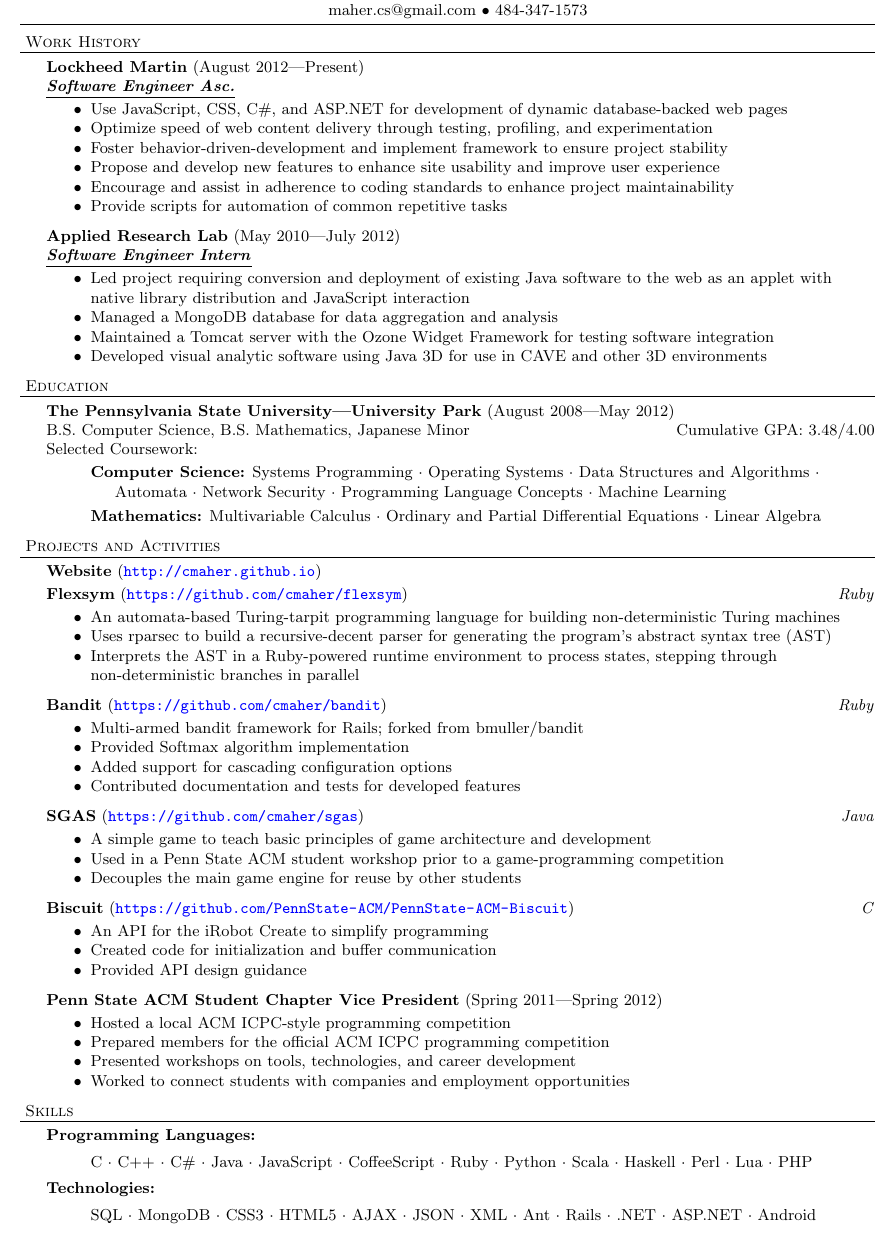
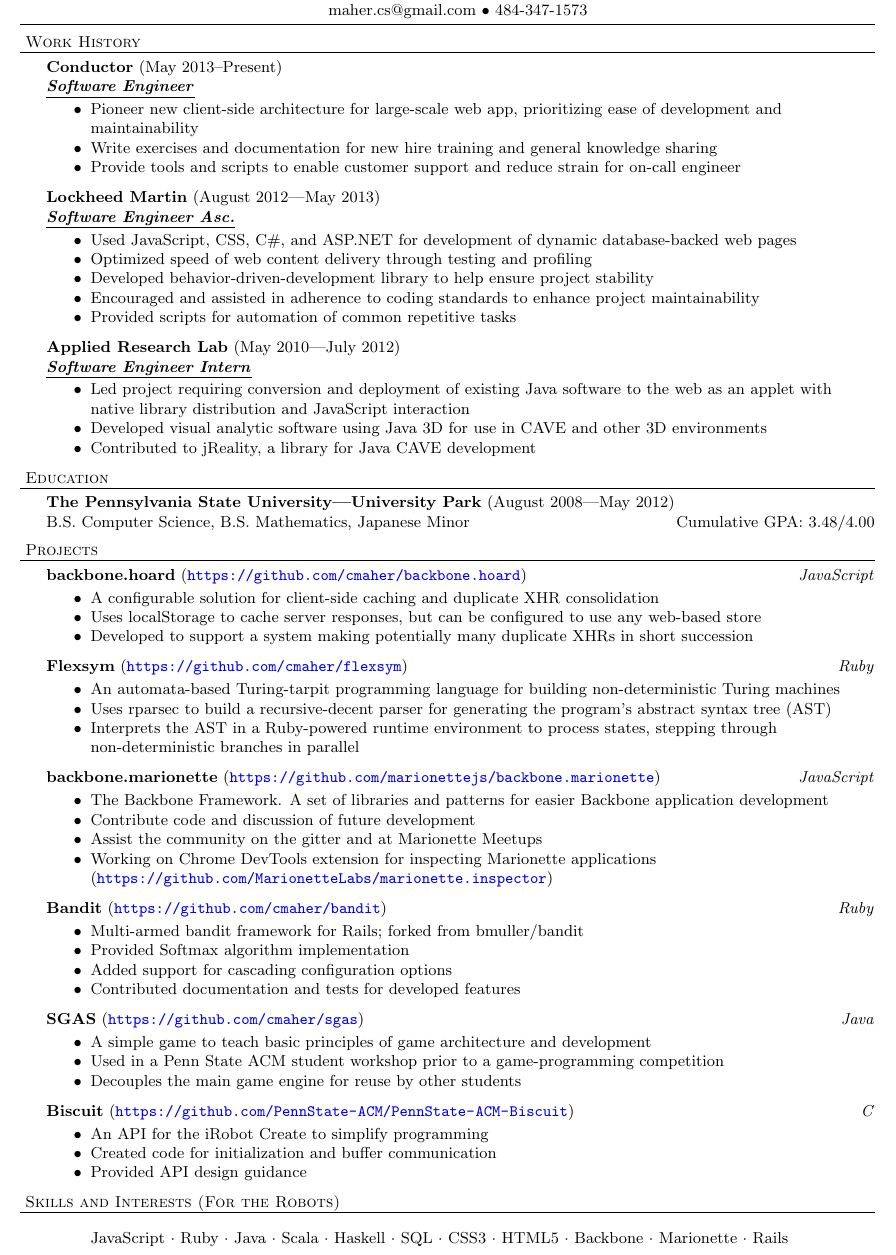
Before and after one commit to PlumpMath/resume, a LaTeX CV (resume.tex): part of the page, cut so that both start at the same text. Compiled offline with pdfLaTeX.

Commit message:
Add conductor, hoard, marionette, rewrite skills

```diff
--- a/resume.tex
+++ b/resume.tex
@@ -24,7 +24,7 @@
 \def\bull{\vrule height 0.8ex width .7ex depth -.1ex }
 % definitions for resume
 \newcommand{\area}[2]{\vspace*{-9pt} \begin{verse}\textbf{#1:}   #2 \end{verse}  }
-\newcommand{\skill}[2]{\textbf{#1:}  \begin{verse}#2\end{verse} }
+\newcommand{\skill}[1]{\begin{verse}#1\end{verse} }
 \newcommand{\lineunder}{\vspace*{-8pt} \\ \hspace*{-18pt} \hrulefill \\}
 \newcommand{\header}[1]{{\hspace*{-15pt}\vspace*{6pt} \textsc{#1}} \vspace*{-6pt} \lineunder}
 \newcommand{\employer}[3]{{ \textbf{#1} (#2)\\ \underline{\textbf{\emph{#3}}}\\  }}
@@ -43,14 +43,9 @@
 \vspace*{-8pt}
 }
 \newenvironment{achievements}{\begin{list}{$\bullet$}{\topsep 0pt \itemsep -2pt}}{\vspace*{4pt}\end{list}}
-\newcommand{\schoolwithcourses}[4]{
+\newcommand{\school}[4]{
  \textbf{#1} (#2) \\ #3 \hfill #4 \\
- Selected Coursework:\\
 \vspace*{5pt}
-}
-\newcommand{\school}[4]{
- \textbf{#1} #2 $\bullet$ #3\\
-#4 \\
 }
 % end resume definitions
 
@@ -64,38 +59,43 @@
 
 
 \header{Work History}
-\employer{Lockheed Martin}{August 2012---Present}{Software Engineer Asc.}
+\employer{Conductor}{May 2013--Present}{Software Engineer}
     \begin{achievements}
-    \item Use JavaScript, CSS, C\#, and ASP.NET for development of dynamic database-backed web pages
-    \item Optimize speed of web content delivery through testing, profiling, and experimentation
-    \item Foster behavior-driven-development and implement framework to ensure project stability
-    \item Propose and develop new features to enhance site usability and improve user experience
-    \item Encourage and assist in adherence to coding standards to enhance project maintainability
-    \item Provide scripts for automation of common repetitive tasks
+    \item Pioneer new client-side architecture for large-scale web app, prioritizing ease of development and maintainability
+    \item Write exercises and documentation for new hire training and general knowledge sharing
+    \item Provide tools and scripts to enable customer support and reduce strain for on-call engineer
+    \end{achievements}
+
+\employer{Lockheed Martin}{August 2012---May 2013}{Software Engineer Asc.}
+    \begin{achievements}
+    \item Used JavaScript, CSS, C\#, and ASP.NET for development of dynamic database-backed web pages
+    \item Optimized speed of web content delivery through testing and profiling
+    \item Developed behavior-driven-development library to help ensure project stability
+    \item Encouraged and assisted in adherence to coding standards to enhance project maintainability
+    \item Provided scripts for automation of common repetitive tasks
     \end{achievements}
 
 
 \employer{Applied Research Lab}{May 2010---July 2012}{Software Engineer Intern}
     \begin{achievements}
     \item Led project requiring conversion and deployment of existing Java software to the web as an applet with native library distribution and JavaScript interaction
-    \item Managed a MongoDB database for data aggregation and analysis
-    \item Maintained a Tomcat server with the Ozone Widget Framework for testing software integration
     \item Developed visual analytic software using Java 3D for use in CAVE and other 3D environments
+    \item Contributed to jReality, a library for Java CAVE development
     \end{achievements}
 
 
 \header{Education}
-\schoolwithcourses{The Pennsylvania State University---University Park}{August 2008---May 2012}{B.S. Computer Science, B.S. Mathematics, Japanese Minor}
+\school{The Pennsylvania State University---University Park}{August 2008---May 2012}{B.S. Computer Science, B.S. Mathematics, Japanese Minor}
 {Cumulative GPA: 3.48/4.00}
-    \area{Computer Science}{Systems Programming $\cdot$ Operating Systems $\cdot$  Data Structures and Algorithms
-        $\cdot$ Automata $\cdot$ Network Security $\cdot$ Programming Language Concepts $\cdot$ Machine Learning}
-    \area{Mathematics}{Multivariable Calculus $\cdot$ Ordinary and Partial Differential Equations
-        $\cdot$ Linear Algebra }
 
-\header{Projects and Activities}
+\header{Projects}
 
-\project{Website}{http://cmaher.github.io}{}
-\vspace{2pt}
+\project{backbone.hoard}{https://github.com/cmaher/backbone.hoard}{JavaScript}
+    \begin{achievements}
+    \item A configurable solution for client-side caching and duplicate XHR consolidation
+    \item Uses localStorage to cache server responses, but can be configured to use any web-based store
+    \item Developed to support a system making potentially many duplicate XHRs in short succession
+    \end{achievements}
 
 \project{Flexsym}{https://github.com/cmaher/flexsym}{Ruby}
     \begin{achievements}
@@ -104,6 +104,13 @@
     \item Interprets the AST in a Ruby-powered runtime environment to process states, stepping through non-deterministic branches in parallel
     \end{achievements}
 
+\project{backbone.marionette}{https://github.com/marionettejs/backbone.marionette}{JavaScript}
+    \begin{achievements}
+    \item The Backbone Framework. A set of libraries and patterns for easier Backbone application development
+    \item Contribute code and discussion of future development
+    \item Assist the community on the gitter and at Marionette Meetups
+    \item Working on Chrome DevTools extension for inspecting Marionette applications (\url{https://github.com/MarionetteLabs/marionette.inspector})
+    \end{achievements}
 
 \project{Bandit}{https://github.com/cmaher/bandit}{Ruby}
     \begin{achievements}
@@ -129,21 +136,10 @@
     \item Provided API design guidance
     \end{achievements}
 
-
-\activity{Penn State ACM Student Chapter Vice President}{Spring 2011---Spring 2012}
-    \begin{achievements}
-    \item Hosted a local ACM ICPC-style programming competition
-    \item Prepared members for the official ACM ICPC programming competition
-    \item Presented workshops on tools, technologies, and career development
-    \item Worked to connect students with companies and employment opportunities
-    \end{achievements}
-
-
-\header{Skills}
-    \skill{Programming Languages}{C $\cdot$ C++ $\cdot$ C\# $\cdot$ Java $\cdot$ JavaScript $\cdot$ CoffeeScript
-        $\cdot$ Ruby $\cdot$ Python $\cdot$ Scala $\cdot$ Haskell $\cdot$ Perl $\cdot$ Lua $\cdot$ PHP}
-    \skill{Technologies}{SQL $\cdot$ MongoDB $\cdot$ CSS3 $\cdot$ HTML5 $\cdot$ AJAX $\cdot$ JSON
-        $\cdot$ XML $\cdot$ Ant $\cdot$ Rails $\cdot$ .NET $\cdot$ ASP.NET $\cdot$ Android}
+\header{Skills and Interests (For the Robots)}
+    \skill{JavaScript $\cdot$ Ruby $\cdot$ Java $\cdot$ Scala $\cdot$ Haskell
+      $\cdot$ SQL $\cdot$ CSS3 $\cdot$ HTML5 $\cdot$ Backbone $\cdot$ Marionette
+      $\cdot$ Rails }
 
 
 \end{document}
```
Also changed, not shown: resume.pdf.
